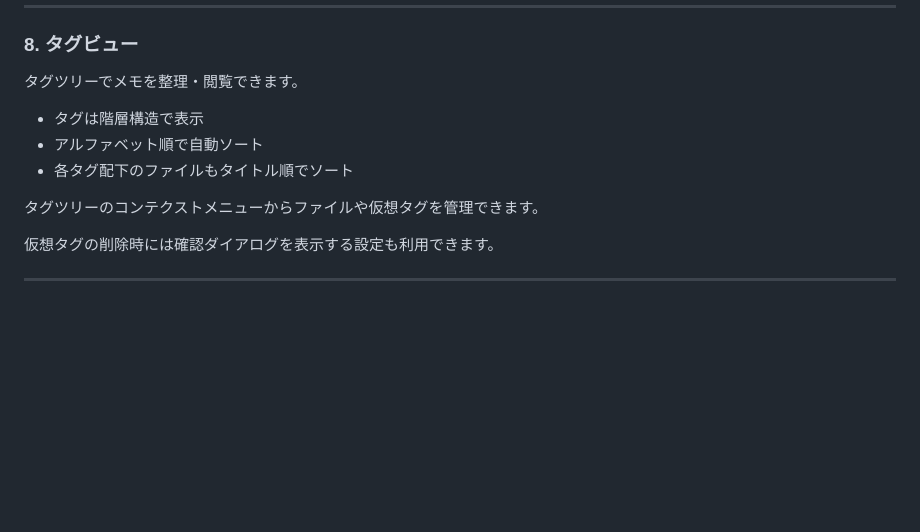
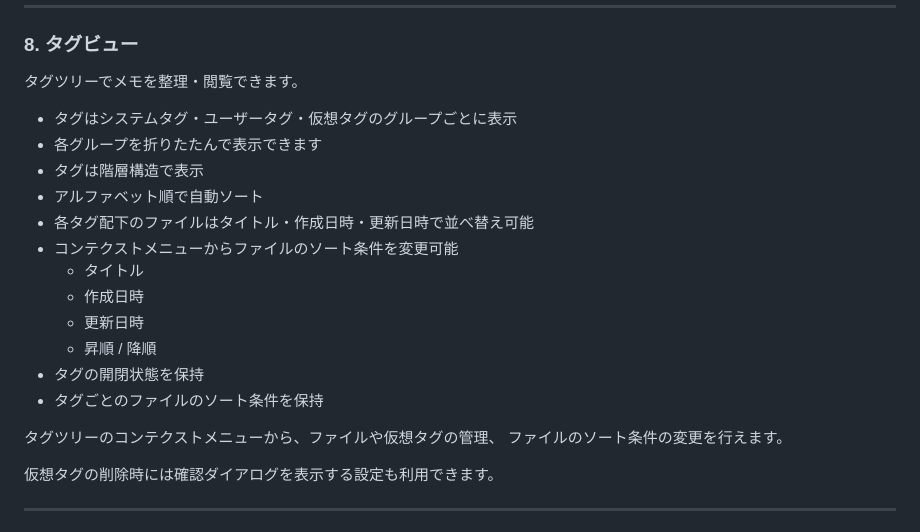
Before and after one commit to watagashi-dev/vs-journal, a Markdown page: README.ja.md, the part around the change. Drawn GitHub-style; blank space fills up the shorter version.

Commit message:
docs: update readme and changelog

```diff
--- a/README.ja.md
+++ b/README.ja.md
@@ -248,11 +248,21 @@ Markdown編集中に画像やファイルへのリンクを簡単に挿入でき
 
 タグツリーでメモを整理・閲覧できます。
 
+- タグはシステムタグ・ユーザータグ・仮想タグのグループごとに表示
+- 各グループを折りたたんで表示できます
 - タグは階層構造で表示
 - アルファベット順で自動ソート
-- 各タグ配下のファイルもタイトル順でソート
+- 各タグ配下のファイルはタイトル・作成日時・更新日時で並べ替え可能
+- コンテクストメニューからファイルのソート条件を変更可能
+  - タイトル
+  - 作成日時
+  - 更新日時
+  - 昇順 / 降順
+- タグの開閉状態を保持
+- タグごとのファイルのソート条件を保持
 
-タグツリーのコンテクストメニューからファイルや仮想タグを管理できます。
+タグツリーのコンテクストメニューから、ファイルや仮想タグの管理、
+ファイルのソート条件の変更を行えます。
 
 仮想タグの削除時には確認ダイアログを表示する設定も利用できます。
 
```
Also changed, not shown: CHANGELOG.md (+30 -17 lines), README.md (+15 -3 lines).
